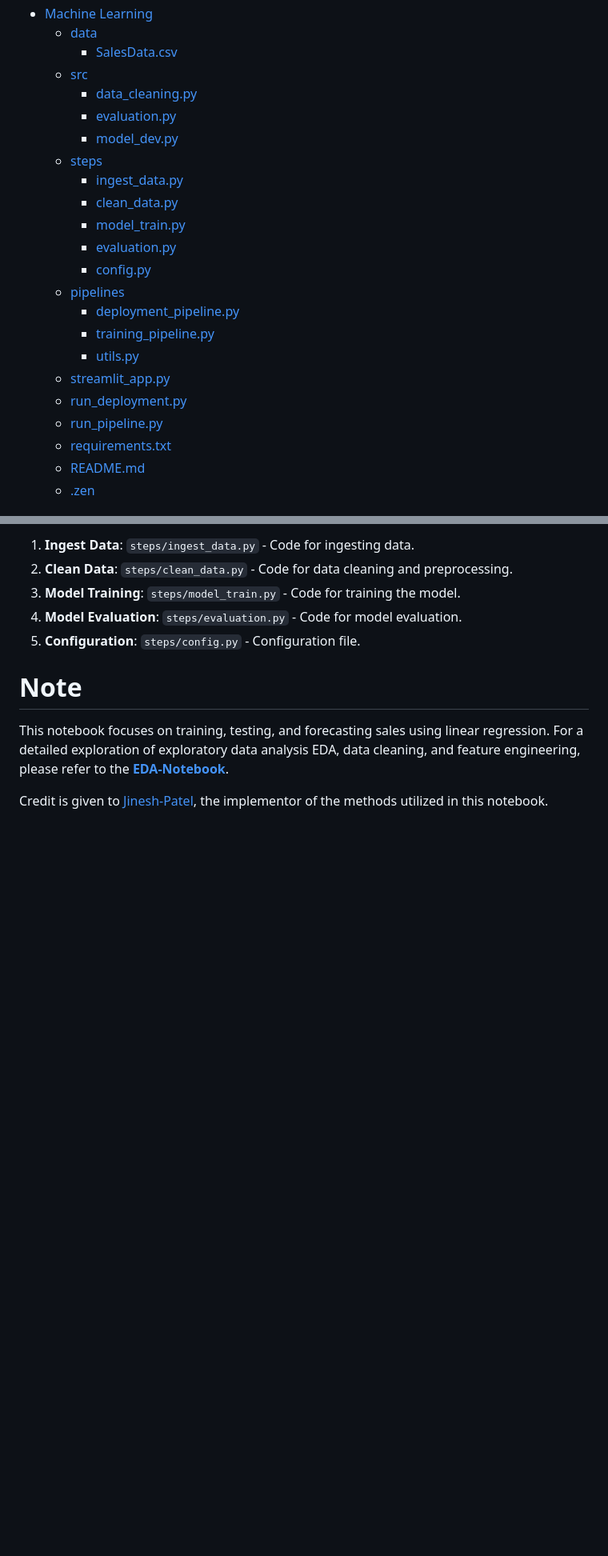
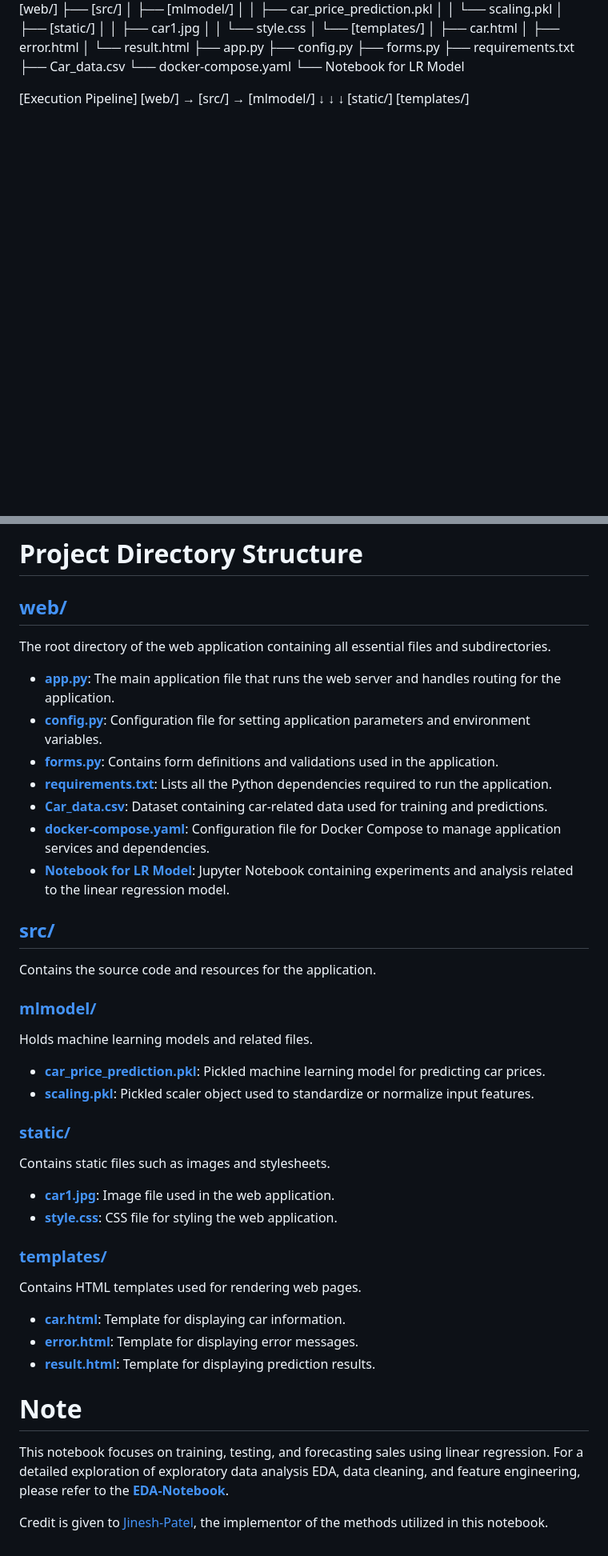
Before and after one commit to makina0928/Linear-Regression-Machine-Learning-Model-with-Deployment, a Markdown page: README.md, 2 parts joined by grey strips. Shown: that part at 80% size. Rendered like a GitHub page; folded sections open; blank space fills up the shorter version.

```diff
--- a/README.md
+++ b/README.md
@@ -79,26 +79,27 @@ git config --global user.email "USER_EMAIL"
 
-- [Machine Learning](#)
-  - [data](#)
-    - [SalesData.csv](#)
-  - [src](#)
-    - [data_cleaning.py](#)
-    - [evaluation.py](#)
-    - [model_dev.py](#)
-  - [steps](#)
-    - [ingest_data.py](#)
-    - [clean_data.py](#)
-    - [model_train.py](#)
-    - [evaluation.py](#)
-    - [config.py](#)
-  - [pipelines](#)
-    - [deployment_pipeline.py](#)
-    - [training_pipeline.py](#)
-    - [utils.py](#)
-  - [streamlit_app.py](#)
-  - [run_deployment.py](#)
-  - [run_pipeline.py](#)
-  - [requirements.txt](#)
-  - [README.md](#)
-  - [.zen](#)
+[web/]
+├── [src/]
+│   ├── [mlmodel/]
+│   │   ├── car_price_prediction.pkl
+│   │   └── scaling.pkl
+│   ├── [static/]
+│   │   ├── car1.jpg
+│   │   └── style.css
+│   └── [templates/]
+│       ├── car.html
+│       ├── error.html
+│       └── result.html
+├── app.py
+├── config.py
+├── forms.py
+├── requirements.txt
+├── Car_data.csv
+└── docker-compose.yaml
+└── Notebook for LR Model
 
+[Execution Pipeline]
+[web/] → [src/] → [mlmodel/]
+          ↓       ↓       ↓
+         [static/] [templates/]
+</details>
 
@@ -106,9 +108,38 @@ git config --global user.email "USER_EMAIL"
 
-1. **Ingest Data**: `steps/ingest_data.py` - Code for ingesting data.
-2. **Clean Data**: `steps/clean_data.py` - Code for data cleaning and preprocessing.
-3. **Model Training**: `steps/model_train.py` - Code for training the model.
-4. **Model Evaluation**: `steps/evaluation.py` - Code for model evaluation.
-5. **Configuration**: `steps/config.py` - Configuration file.
+# Project Directory Structure
+
+## [web/](./web/)
+The root directory of the web application containing all essential files and subdirectories.
+
+- **[app.py](./web/app.py)**: The main application file that runs the web server and handles routing for the application.
+- **[config.py](./web/config.py)**: Configuration file for setting application parameters and environment variables.
+- **[forms.py](./web/forms.py)**: Contains form definitions and validations used in the application.
+- **[requirements.txt](./web/requirements.txt)**: Lists all the Python dependencies required to run the application.
+- **[Car_data.csv](./web/Car_data.csv)**: Dataset containing car-related data used for training and predictions.
+- **[docker-compose.yaml](./web/docker-compose.yaml)**: Configuration file for Docker Compose to manage application services and dependencies.
+- **[Notebook for LR Model](./web/Notebook%20for%20LR%20Model)**: Jupyter Notebook containing experiments and analysis related to the linear regression model.
+
+## [src/](./web/src/)
+Contains the source code and resources for the application.
+
+### [mlmodel/](./web/src/mlmodel/)
+Holds machine learning models and related files.
+
+- **[car_price_prediction.pkl](./web/src/mlmodel/car_price_prediction.pkl)**: Pickled machine learning model for predicting car prices.
+- **[scaling.pkl](./web/src/mlmodel/scaling.pkl)**: Pickled scaler object used to standardize or normalize input features.
+
+### [static/](./web/src/static/)
+Contains static files such as images and stylesheets.
+
+- **[car1.jpg](./web/src/static/car1.jpg)**: Image file used in the web application.
+- **[style.css](./web/src/static/style.css)**: CSS file for styling the web application.
+
+### [templates/](./web/src/templates/)
+Contains HTML templates used for rendering web pages.
+
+- **[car.html](./web/src/templates/car.html)**: Template for displaying car information.
+- **[error.html](./web/src/templates/error.html)**: Template for displaying error messages.
+- **[result.html](./web/src/templates/result.html)**: Template for displaying prediction results.
 </details>
 
 # Note
```
Also changed, not shown: other parts of README.md (+3 -2 lines).
